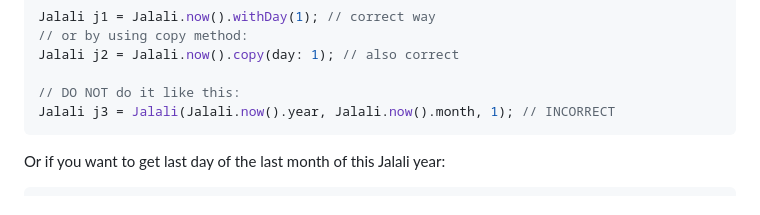
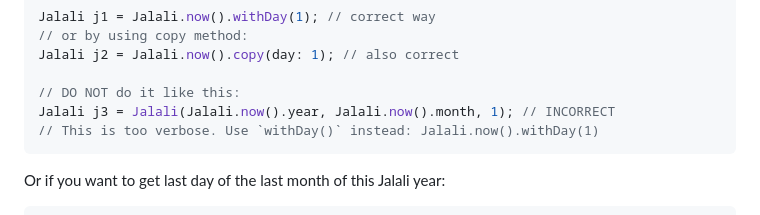
Before and after one commit to FatulM/shamsi_date, a Markdown page: README.md, the part around the change. Rendered like a GitHub page.

Commit message:
FIX clarify docs

````diff
--- a/README.md
+++ b/README.md
@@ -186,6 +186,7 @@ Jalali j2 = Jalali.now().copy(day: 1); // also correct
 
 // DO NOT do it like this:
 Jalali j3 = Jalali(Jalali.now().year, Jalali.now().month, 1); // INCORRECT
+// This is too verbose. Use `withDay()` instead: Jalali.now().withDay(1)
 ```
 Or if you want to get last day of the last month of this Jalali year:
 ```dart
````
